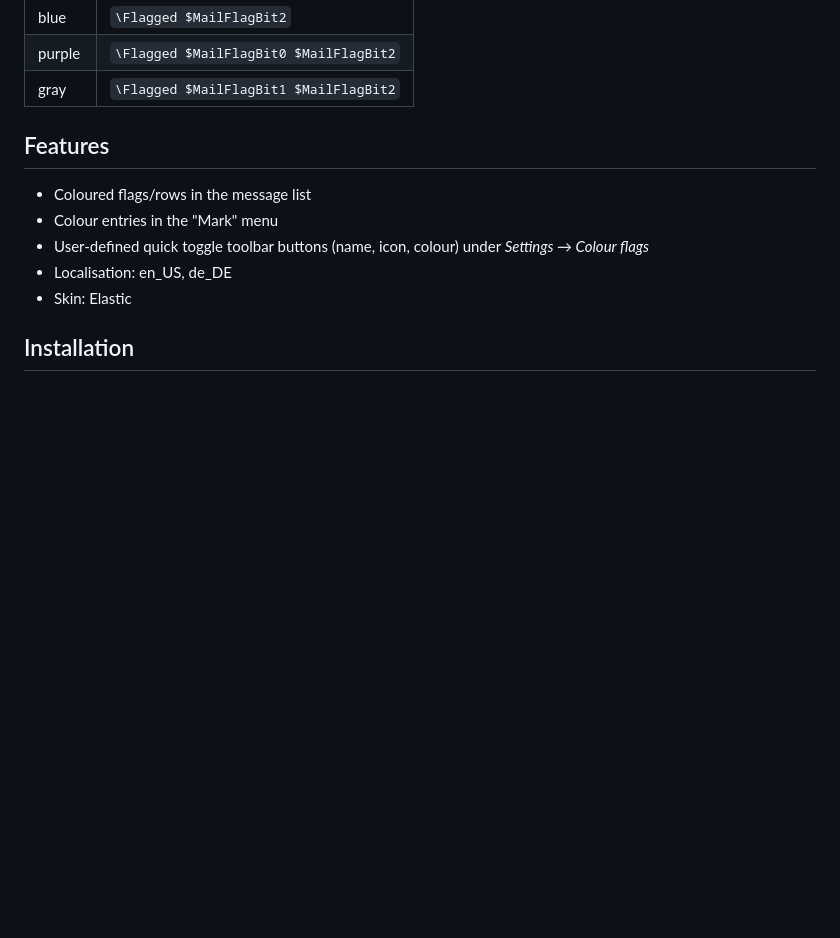
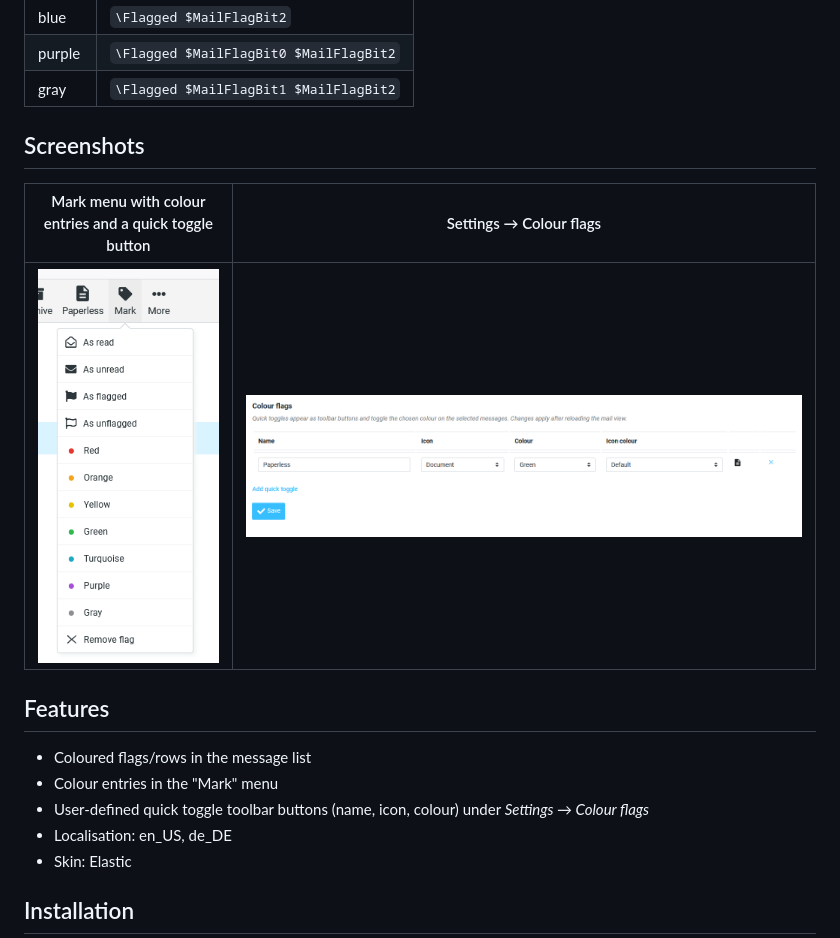
Before and after one commit to foorschtbar/applecolorflags, a Markdown page: README.md, the part around the change. GitHub-like rendering; pictures changed too: .github/screenshot-mark-menu.png (added), .github/screenshot-settings.png (added); blank space fills up the shorter version.

Commit message:
Add screenshots to README

```diff
--- a/README.md
+++ b/README.md
@@ -13,6 +13,12 @@ Apple Mail stores flag colours as standard IMAP keywords on top of `\Flagged`:
 | blue      | `\Flagged $MailFlagBit2`           |
 | purple    | `\Flagged $MailFlagBit0 $MailFlagBit2` |
 | gray      | `\Flagged $MailFlagBit1 $MailFlagBit2` |
+
+## Screenshots
+
+| Mark menu with colour entries and a quick toggle button | Settings → Colour flags |
+|---|---|
+| ![Mark menu](.github/screenshot-mark-menu.png) | ![Settings](.github/screenshot-settings.png) |
 
 ## Features
 
```
